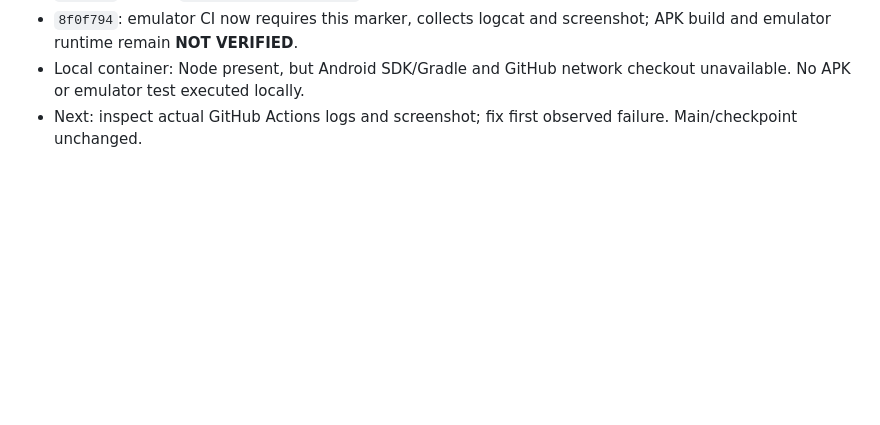
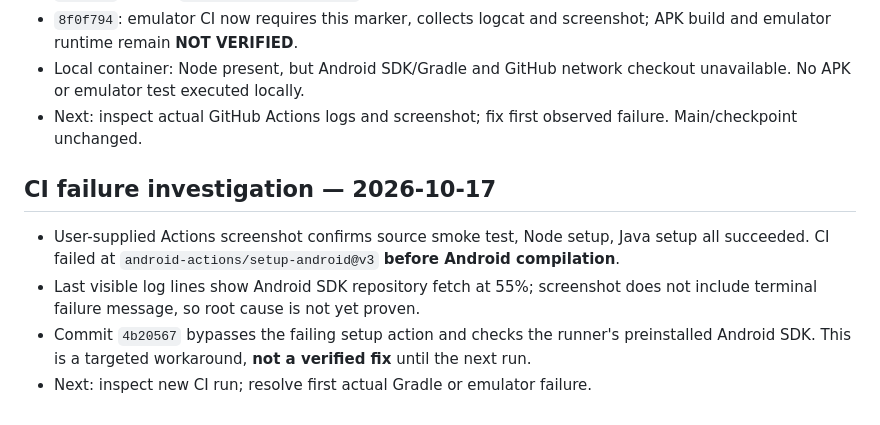
Before and after one commit to MD2007969/Nitro-Beach-Racing-, a Markdown page: DEVELOPMENT_PROGRESS.md, the part around the change. Drawn GitHub-style; blank space fills up the shorter version.

Commit message:
Document Android SDK CI failure and unverified workaround

```diff
--- a/DEVELOPMENT_PROGRESS.md
+++ b/DEVELOPMENT_PROGRESS.md
@@ -63,3 +63,9 @@ No background development is running beyond the available tool session.
 - `8f0f794`: emulator CI now requires this marker, collects logcat and screenshot; APK build and emulator runtime remain **NOT VERIFIED**.
 - Local container: Node present, but Android SDK/Gradle and GitHub network checkout unavailable. No APK or emulator test executed locally.
 - Next: inspect actual GitHub Actions logs and screenshot; fix first observed failure. Main/checkpoint unchanged.
+
+## CI failure investigation — 2026-10-17
+- User-supplied Actions screenshot confirms source smoke test, Node setup, Java setup all succeeded. CI failed at `android-actions/setup-android@v3` **before Android compilation**.
+- Last visible log lines show Android SDK repository fetch at 55%; screenshot does not include terminal failure message, so root cause is not yet proven.
+- Commit `4b20567` bypasses the failing setup action and checks the runner's preinstalled Android SDK. This is a targeted workaround, **not a verified fix** until the next run.
+- Next: inspect new CI run; resolve first actual Gradle or emulator failure.
```
